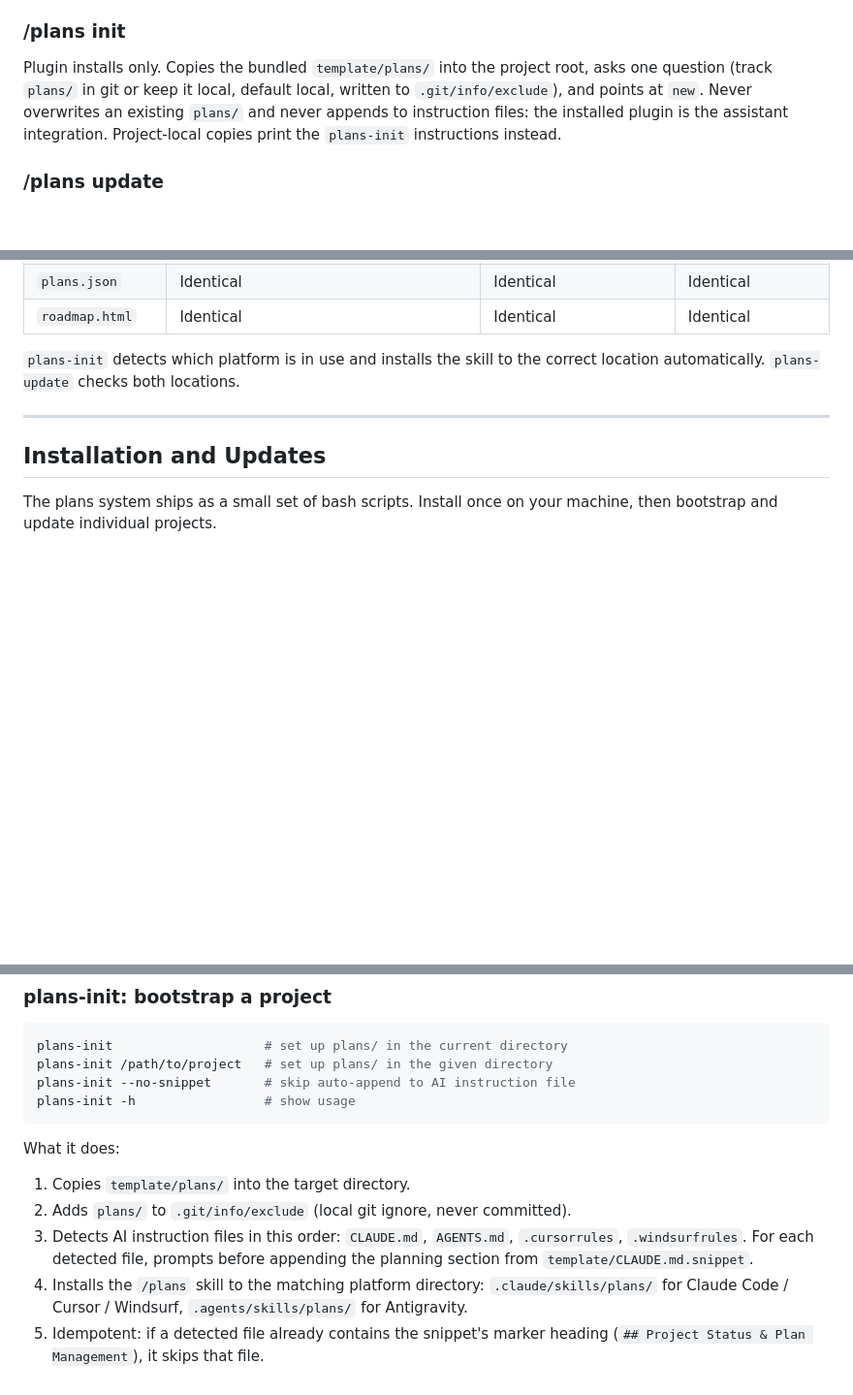
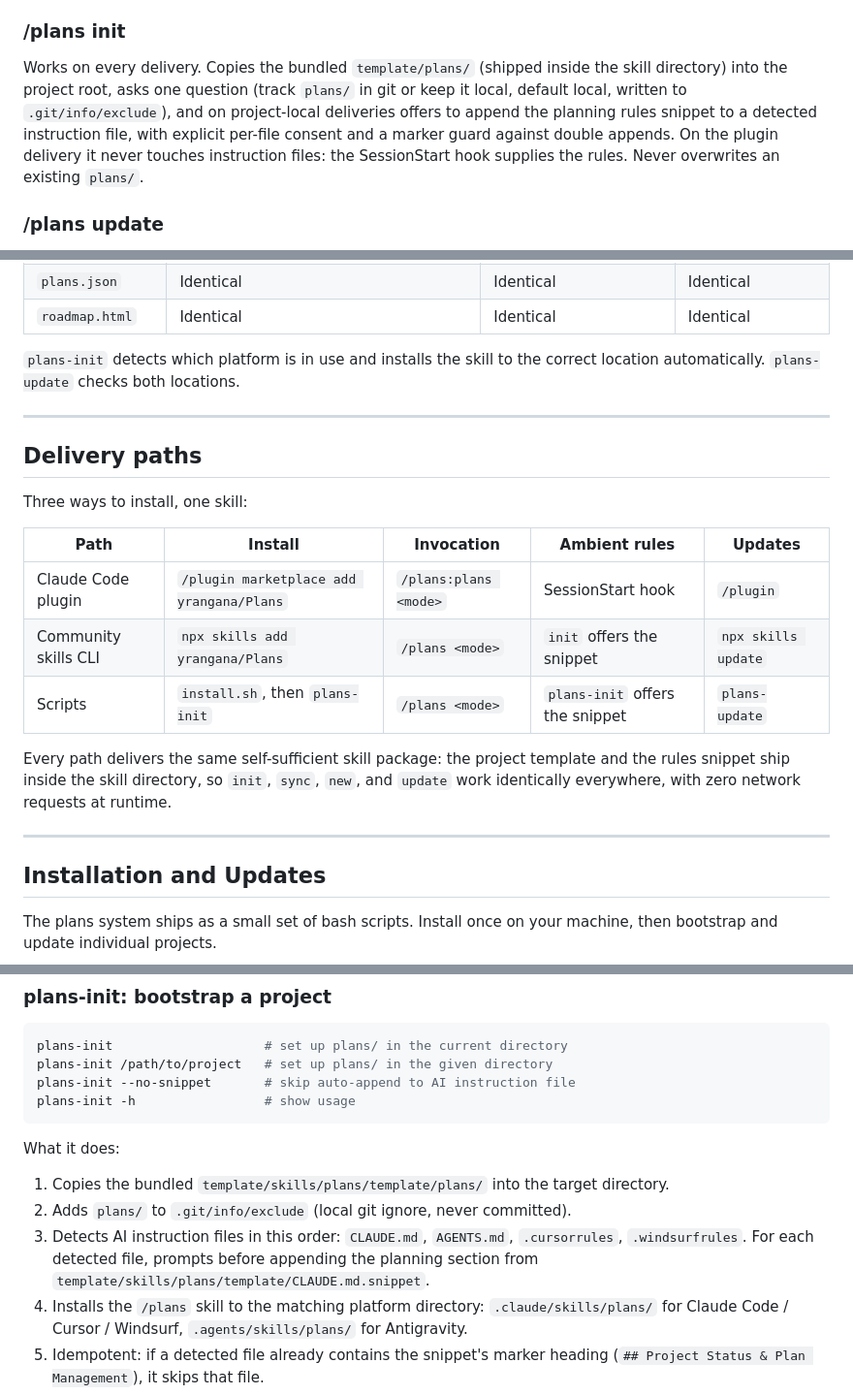
Before and after one commit to yrangana/Plans, a Markdown page: docs/reference.md, 3 parts joined by grey strips. Shown at 97% size. GitHub-like rendering; blank space fills up the shorter version.

Commit message:
docs: reference.md follows the self-sufficient package
init is no longer plugin-only, snippet paths follow the move, and a
delivery-paths table documents plugin, npx, and scripts side by side.

```diff
--- a/docs/reference.md
+++ b/docs/reference.md
@@ -485,7 +485,7 @@ Guided creation of a new plan file. Asks: name, type, priority, depends_on, bloc
 
 ### /plans init
 
-Plugin installs only. Copies the bundled `template/plans/` into the project root, asks one question (track `plans/` in git or keep it local, default local, written to `.git/info/exclude`), and points at `new`. Never overwrites an existing `plans/` and never appends to instruction files: the installed plugin is the assistant integration. Project-local copies print the `plans-init` instructions instead.
+Works on every delivery. Copies the bundled `template/plans/` (shipped inside the skill directory) into the project root, asks one question (track `plans/` in git or keep it local, default local, written to `.git/info/exclude`), and on project-local deliveries offers to append the planning rules snippet to a detected instruction file, with explicit per-file consent and a marker guard against double appends. On the plugin delivery it never touches instruction files: the SessionStart hook supplies the rules. Never overwrites an existing `plans/`.
 
 ### /plans update
 
@@ -506,6 +506,20 @@ Plugin installs only. Diffs `plans/roadmap.html` and `plans/README.md` against t
 | `roadmap.html` | Identical | Identical | Identical |
 
 `plans-init` detects which platform is in use and installs the skill to the correct location automatically. `plans-update` checks both locations.
+
+---
+
+## Delivery paths
+
+Three ways to install, one skill:
+
+| Path | Install | Invocation | Ambient rules | Updates |
+| --- | --- | --- | --- | --- |
+| Claude Code plugin | `/plugin marketplace add yrangana/Plans` | `/plans:plans <mode>` | SessionStart hook | `/plugin` |
+| Community skills CLI | `npx skills add yrangana/Plans` | `/plans <mode>` | `init` offers the snippet | `npx skills update` |
+| Scripts | `install.sh`, then `plans-init` | `/plans <mode>` | `plans-init` offers the snippet | `plans-update` |
+
+Every path delivers the same self-sufficient skill package: the project template and the rules snippet ship inside the skill directory, so `init`, `sync`, `new`, and `update` work identically everywhere, with zero network requests at runtime.
 
 ---
 
@@ -540,9 +554,9 @@ plans-init -h                 # show usage
 
 What it does:
 
-1. Copies `template/plans/` into the target directory.
+1. Copies the bundled `template/skills/plans/template/plans/` into the target directory.
 2. Adds `plans/` to `.git/info/exclude` (local git ignore, never committed).
-3. Detects AI instruction files in this order: `CLAUDE.md`, `AGENTS.md`, `.cursorrules`, `.windsurfrules`. For each detected file, prompts before appending the planning section from `template/CLAUDE.md.snippet`.
+3. Detects AI instruction files in this order: `CLAUDE.md`, `AGENTS.md`, `.cursorrules`, `.windsurfrules`. For each detected file, prompts before appending the planning section from `template/skills/plans/template/CLAUDE.md.snippet`.
 4. Installs the `/plans` skill to the matching platform directory: `.claude/skills/plans/` for Claude Code / Cursor / Windsurf, `.agents/skills/plans/` for Antigravity.
 5. Idempotent: if a detected file already contains the snippet's marker heading (`## Project Status & Plan Management`), it skips that file.
 6. Aborts if `plans/` already exists in the target. Use `plans-update` to refresh existing installations.
```
Also changed, not shown: other parts of docs/reference.md (+1 -1 lines).
